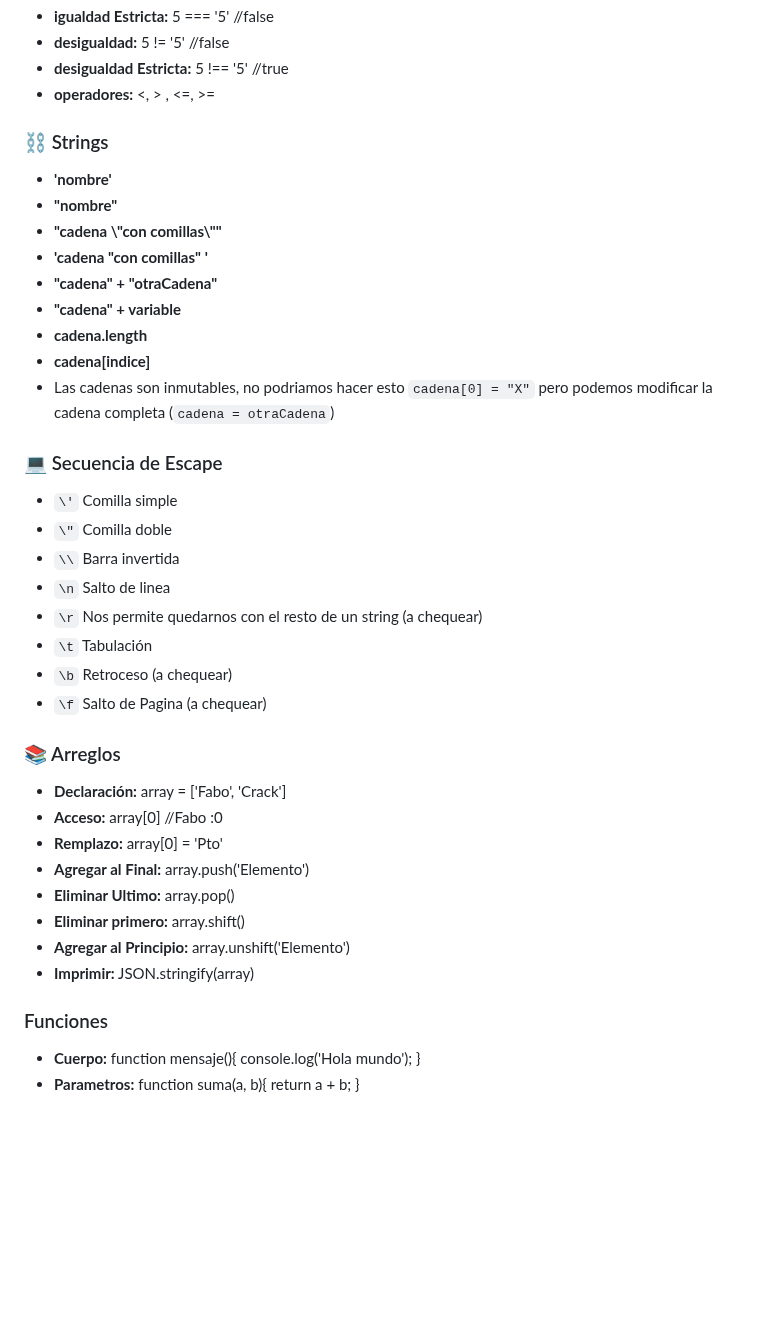
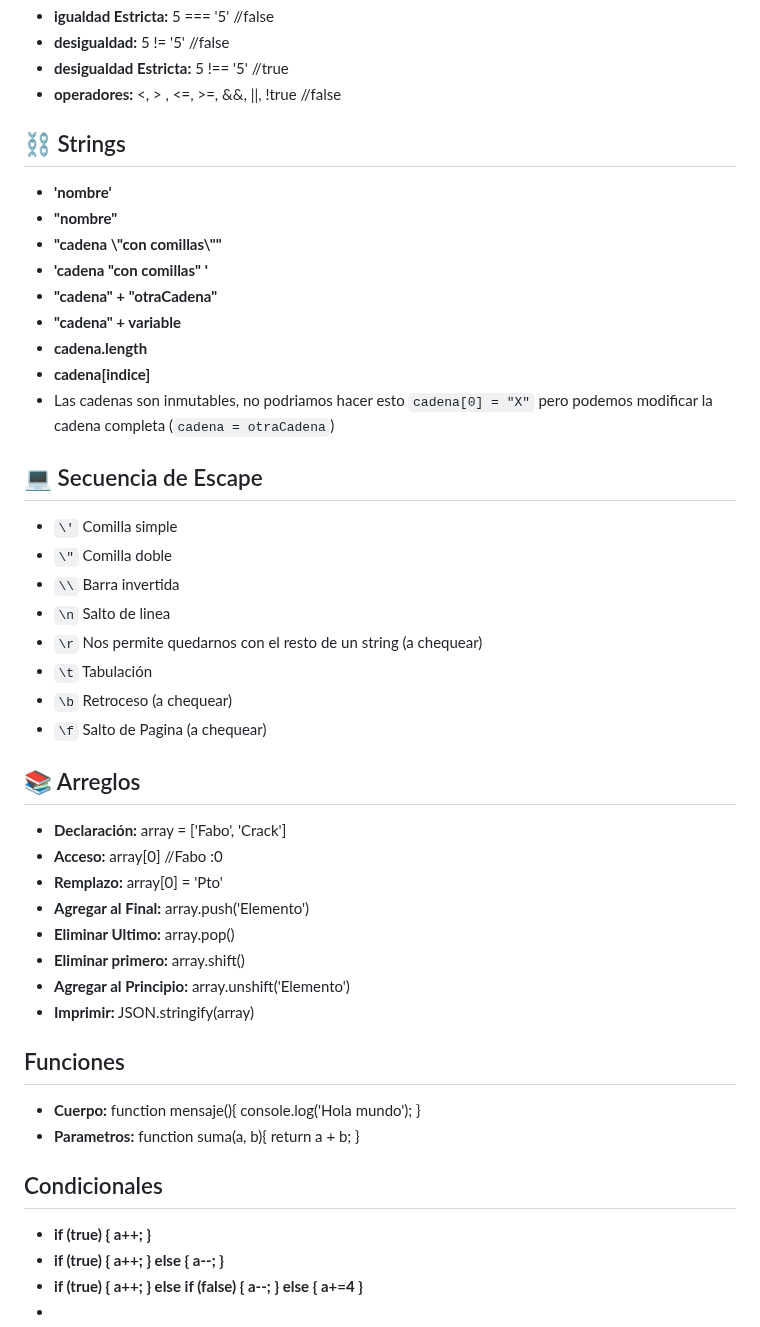
Before and after one commit to El-vertedero-de-Fabo/Working, a Markdown page: Readmes/JavaScript.md, the part around one of its changes. GitHub-like rendering; blank space fills up the shorter version.

Commit message:
Agregando los condicionales

```diff
--- a/Readmes/JavaScript.md
+++ b/Readmes/JavaScript.md
@@ -73,10 +74,10 @@
 - **igualdad Estricta:** 5 === '5' //false
 - **desigualdad:** 5 != '5' //false
 - **desigualdad Estricta:** 5 !== '5' //true
-- **operadores:** <, > , <=, >=
+- **operadores:** <, > , <=, >=, &&, ||, !true //false
 
 
-### ⛓️ Strings
+## ⛓️ Strings
 
 - **'nombre'**
 - **"nombre"**
@@ -88,7 +89,7 @@
 - **cadena[indice]**
 - Las cadenas son inmutables, no podriamos hacer esto `cadena[0] = "X"` pero podemos modificar la cadena completa (`cadena = otraCadena`)
 
-### 💻 Secuencia de Escape
+## 💻 Secuencia de Escape
 - `\'` Comilla simple
 - `\"` Comilla doble
 - `\\` Barra invertida
@@ -98,7 +99,7 @@
 - `\b` Retroceso (a chequear)
 - `\f` Salto de Pagina (a chequear)
 
-### 📚 Arreglos
+## 📚 Arreglos
 
 - **Declaración:** array = ['Fabo', 'Crack']
 - **Acceso:** array[0] //Fabo :0
@@ -109,7 +110,13 @@
 - **Agregar al Principio:** array.unshift('Elemento')
 - **Imprimir:** JSON.stringify(array)
 
-### Funciones
-
+## Funciones
 - **Cuerpo:** function mensaje(){ console.log('Hola mundo'); }
 - **Parametros:** function suma(a, b){ return a + b; }
+
+
+## Condicionales
+- **if (true) { a++; }**
+- **if (true) { a++; } else { a--; }**
+- **if (true) { a++; } else if (false) { a--; } else { a+=4 }**
+-
```
Also changed, not shown: other parts of Readmes/JavaScript.md (+5 -4 lines).
